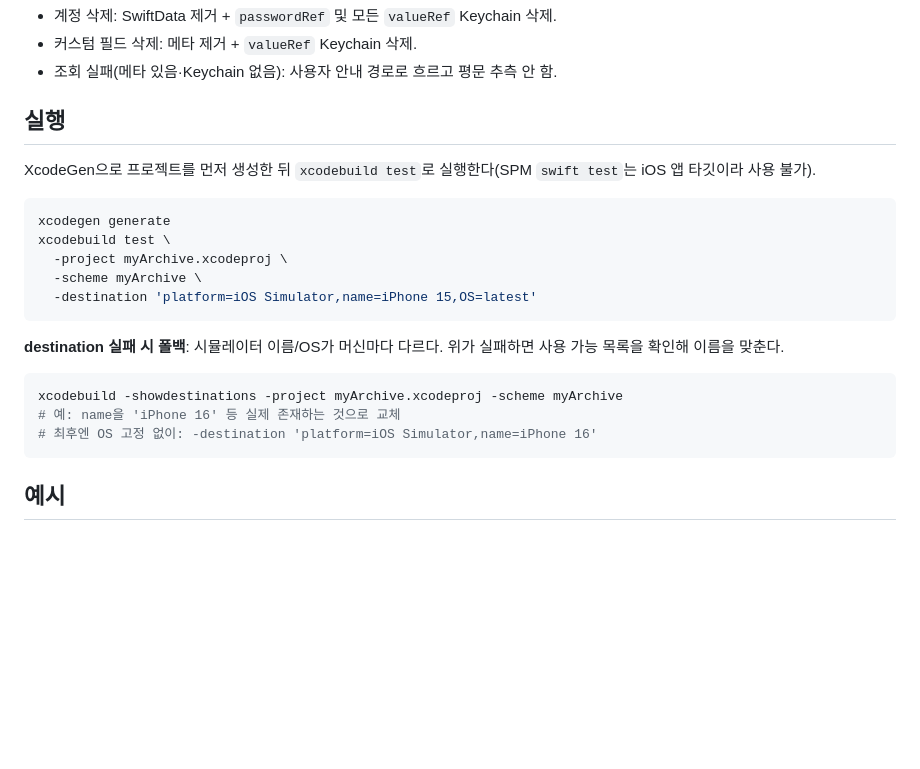
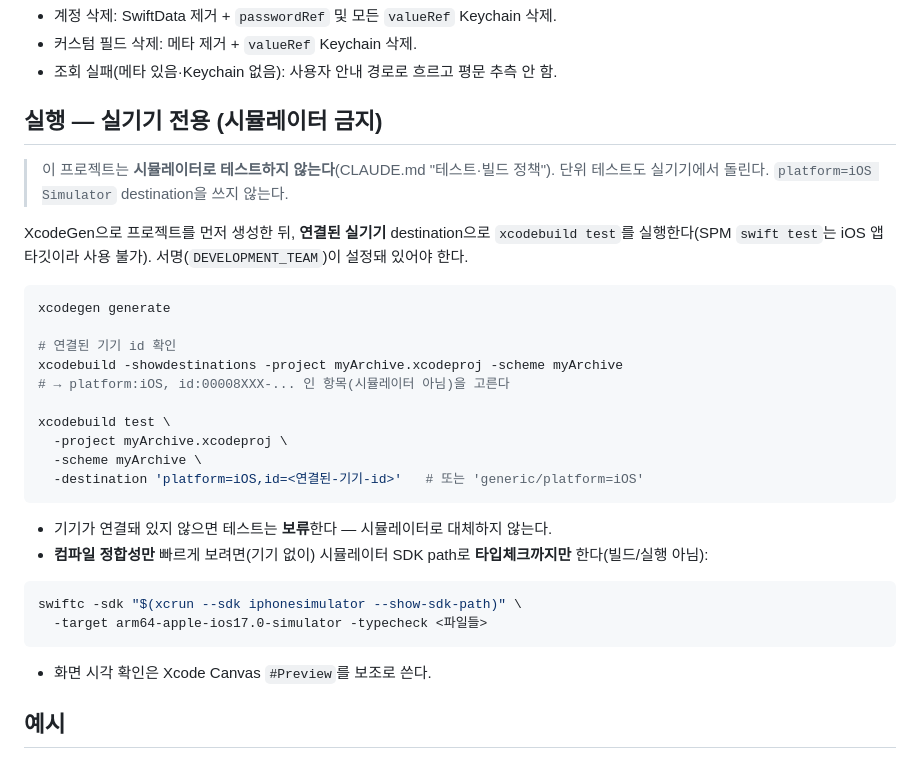
Before and after one commit to l2juhan/myArchive-IOS, a Markdown page: docs/TESTING.md, the part around the change. GitHub-like rendering; blank space fills up the shorter version.

````diff
--- a/docs/TESTING.md
+++ b/docs/TESTING.md
@@ -43,25 +43,34 @@ XCTest로 myArchive의 **보안·정합성·정렬/시간** 로직을 검증한
 - 커스텀 필드 삭제: 메타 제거 + `valueRef` Keychain 삭제.
 - 조회 실패(메타 있음·Keychain 없음): 사용자 안내 경로로 흐르고 평문 추측 안 함.
 
-## 실행
+## 실행 — **실기기 전용 (시뮬레이터 금지)**
 
-XcodeGen으로 프로젝트를 먼저 생성한 뒤 `xcodebuild test`로 실행한다(SPM `swift test`는 iOS 앱 타깃이라 사용 불가).
+> 이 프로젝트는 **시뮬레이터로 테스트하지 않는다**(CLAUDE.md "테스트·빌드 정책"). 단위 테스트도 실기기에서 돌린다. `platform=iOS Simulator` destination을 쓰지 않는다.
+
+XcodeGen으로 프로젝트를 먼저 생성한 뒤, **연결된 실기기** destination으로 `xcodebuild test`를 실행한다(SPM `swift test`는 iOS 앱 타깃이라 사용 불가). 서명(`DEVELOPMENT_TEAM`)이 설정돼 있어야 한다.
 
 ```bash
 xcodegen generate
+
+# 연결된 기기 id 확인
+xcodebuild -showdestinations -project myArchive.xcodeproj -scheme myArchive
+# → platform:iOS, id:00008XXX-... 인 항목(시뮬레이터 아님)을 고른다
+
 xcodebuild test \
   -project myArchive.xcodeproj \
   -scheme myArchive \
-  -destination 'platform=iOS Simulator,name=iPhone 15,OS=latest'
+  -destination 'platform=iOS,id=<연결된-기기-id>'   # 또는 'generic/platform=iOS'
 ```
 
-**destination 실패 시 폴백**: 시뮬레이터 이름/OS가 머신마다 다르다. 위가 실패하면 사용 가능 목록을 확인해 이름을 맞춘다.
+- 기기가 연결돼 있지 않으면 테스트는 **보류**한다 — 시뮬레이터로 대체하지 않는다.
+- **컴파일 정합성만** 빠르게 보려면(기기 없이) 시뮬레이터 SDK path로 **타입체크까지만** 한다(빌드/실행 아님):
 
 ```bash
-xcodebuild -showdestinations -project myArchive.xcodeproj -scheme myArchive
-# 예: name을 'iPhone 16' 등 실제 존재하는 것으로 교체
-# 최후엔 OS 고정 없이: -destination 'platform=iOS Simulator,name=iPhone 16'
+swiftc -sdk "$(xcrun --sdk iphonesimulator --show-sdk-path)" \
+  -target arm64-apple-ios17.0-simulator -typecheck <파일들>
 ```
+
+- 화면 시각 확인은 Xcode Canvas `#Preview`를 보조로 쓴다.
 
 ## 예시
 
````
Also changed, not shown: .claude/agents/myarchive-qa.md (+6 -3 lines), CLAUDE.md (+11 -0 lines).
